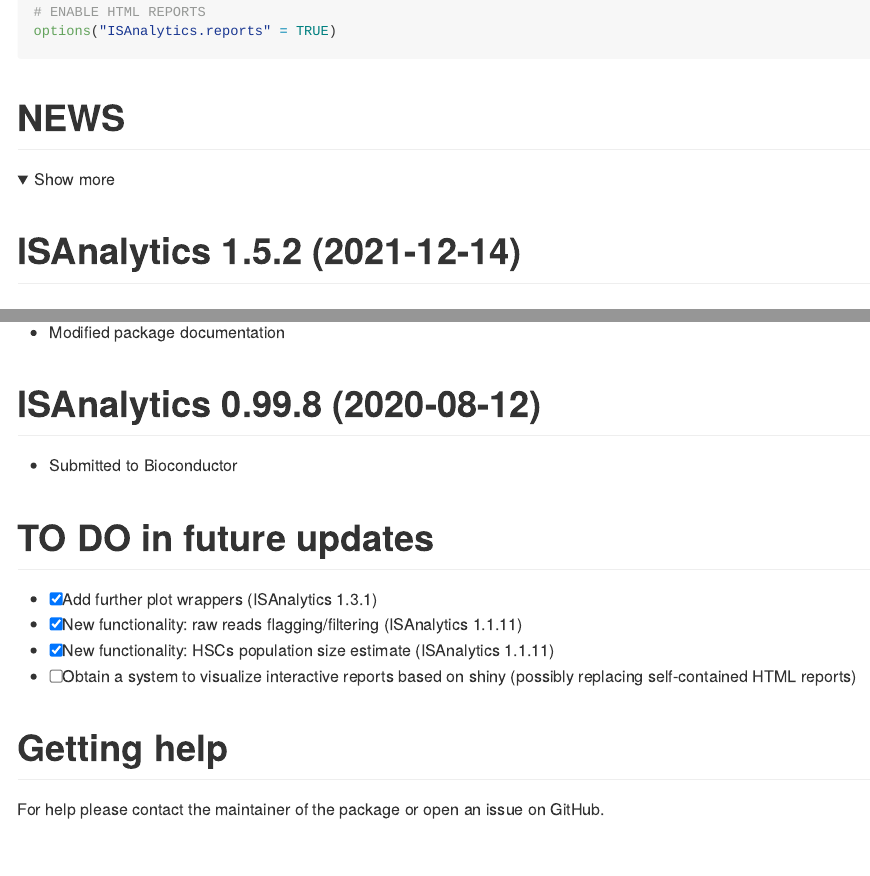
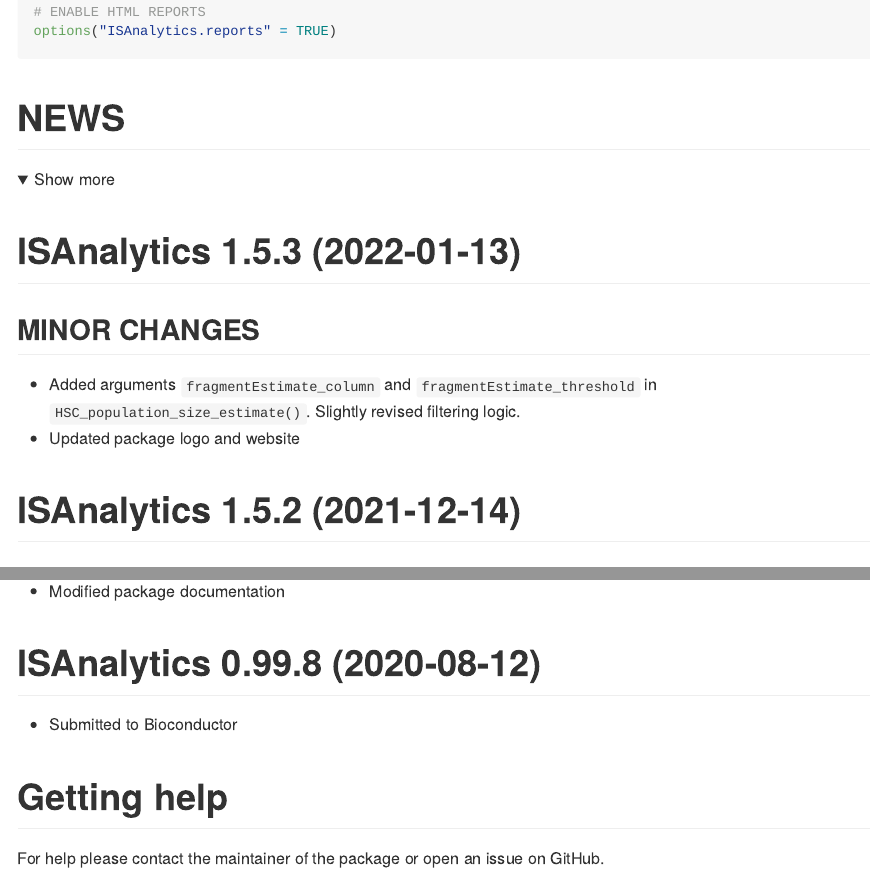
Before and after one commit to calabrialab/ISAnalytics, an R Markdown document (README.Rmd): the page in a window 1100 px wide, from 2300 px down, and a second part further down, joined at a grey line. The pictures show the output file README.md that the author committed with the source, drawn offline in the style of GitHub; folded parts are opened; badge pictures from the web are left out.

Commit message:
[U] Update to 1.5.3

```diff
--- a/NEWS.Rmd
+++ b/NEWS.Rmd
@@ -2,6 +2,13 @@
 title: "NEWS"
 output: github_document
 ---
+# ISAnalytics 1.5.3 (2022-01-13)
+
+## MINOR CHANGES
+* Added arguments `fragmentEstimate_column` and `fragmentEstimate_threshold`
+in `HSC_population_size_estimate()`. Slightly revised filtering logic.
+* Updated package logo and website
+
 # ISAnalytics 1.5.2 (2021-12-14)
 
 ## NEW (MINOR)
--- a/README.Rmd
+++ b/README.Rmd
@@ -49,13 +49,6 @@
 
 </details>
 
-# TO DO in future updates
-
-- [X] Add further plot wrappers (ISAnalytics 1.3.1)
-- [X] New functionality: raw reads flagging/filtering (ISAnalytics 1.1.11)
-- [X] New functionality: HSCs population size estimate (ISAnalytics 1.1.11)
-- [ ] Obtain a system to visualize interactive reports based on shiny (possibly
-replacing self-contained HTML reports)
 
 # Getting help
 
```
Also changed, not shown: NEWS.md, README.md, 1 other file.
